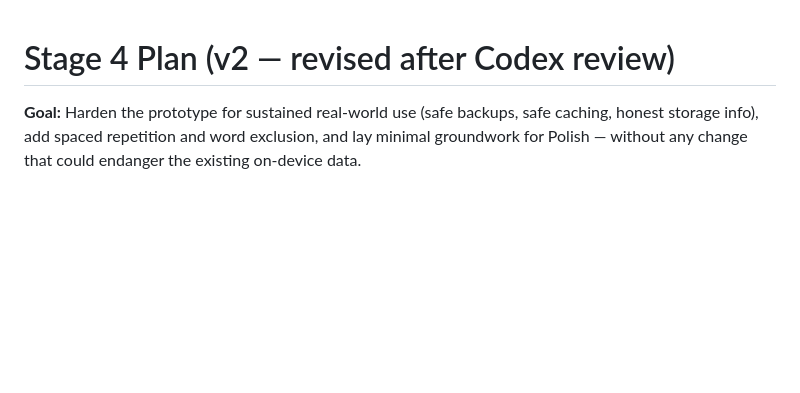
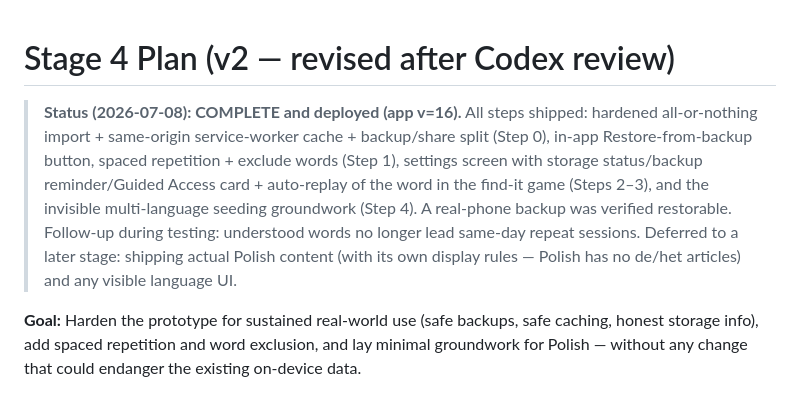
Before and after one commit to RM482/antosias-app, a Markdown page: STAGE_4_PLAN.md, the part around the change. Rendered like a GitHub page; blank space fills up the shorter version.

Commit message:
Mark Stage 4 complete in plan doc
Co-Authored-By: Claude Fable 5 <noreply@anthropic.com>

```diff
--- a/STAGE_4_PLAN.md
+++ b/STAGE_4_PLAN.md
@@ -1,4 +1,14 @@
 # Stage 4 Plan (v2 — revised after Codex review)
+
+> **Status (2026-07-08): COMPLETE and deployed (app v=16).** All steps shipped:
+> hardened all-or-nothing import + same-origin service-worker cache + backup/share
+> split (Step 0), in-app Restore-from-backup button, spaced repetition + exclude
+> words (Step 1), settings screen with storage status/backup reminder/Guided Access
+> card + auto-replay of the word in the find-it game (Steps 2–3), and the invisible
+> multi-language seeding groundwork (Step 4). A real-phone backup was verified
+> restorable. Follow-up during testing: understood words no longer lead same-day
+> repeat sessions. Deferred to a later stage: shipping actual Polish content (with
+> its own display rules — Polish has no de/het articles) and any visible language UI.
 
 **Goal:** Harden the prototype for sustained real-world use (safe backups, safe caching, honest storage info), add spaced repetition and word exclusion, and lay minimal groundwork for Polish — without any change that could endanger the existing on-device data.
 
```
